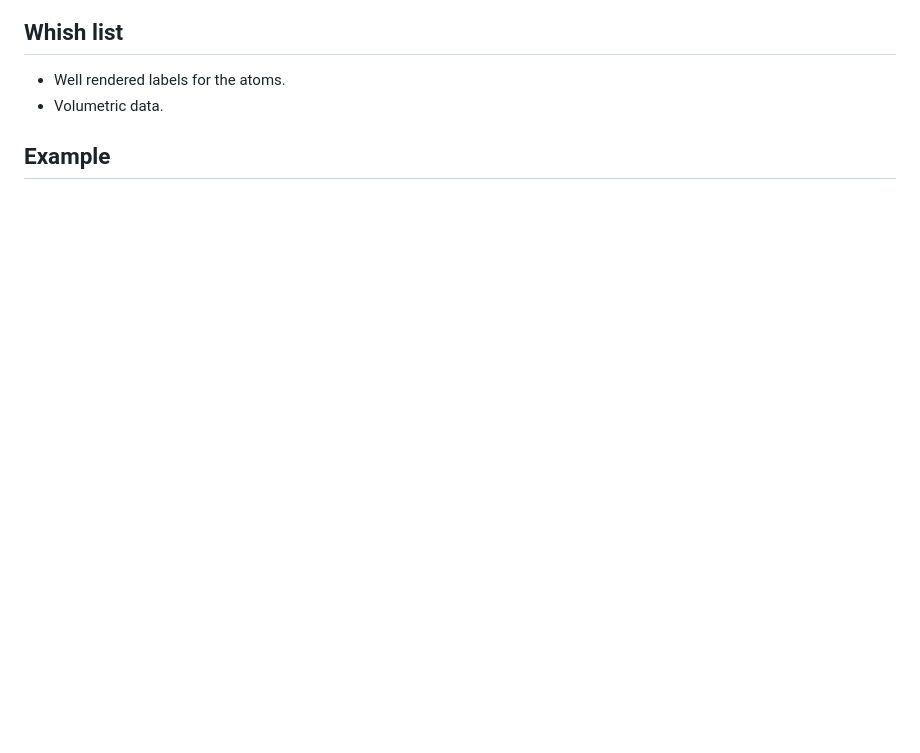
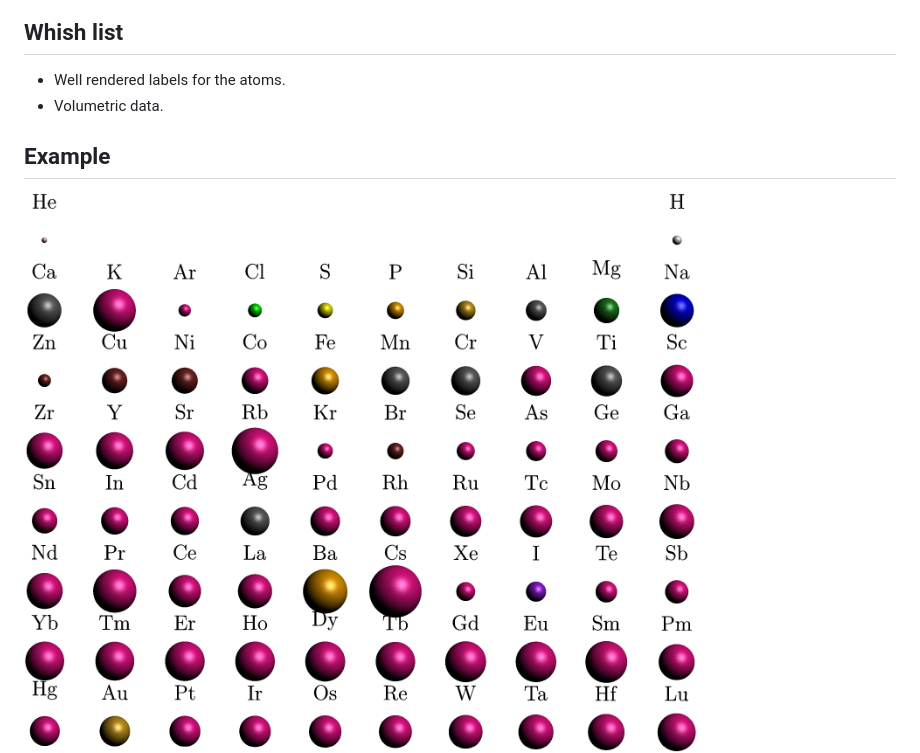
Before and after one commit to alejandrogallo/asy-atoms, a Markdown page: README.md, the part around the change. Rendered like a GitHub page; pictures changed too: images/periodic-table.png (added); blank space fills up the shorter version.

Commit message:
periodic table add

```diff
--- a/README.md
+++ b/README.md
@@ -62,4 +62,5 @@ And now you could do
 
 ## Example ##
 
+![Periodic table](images/periodic-table.png)
 ![SiV defect in diamond](images/siv.png)
```
